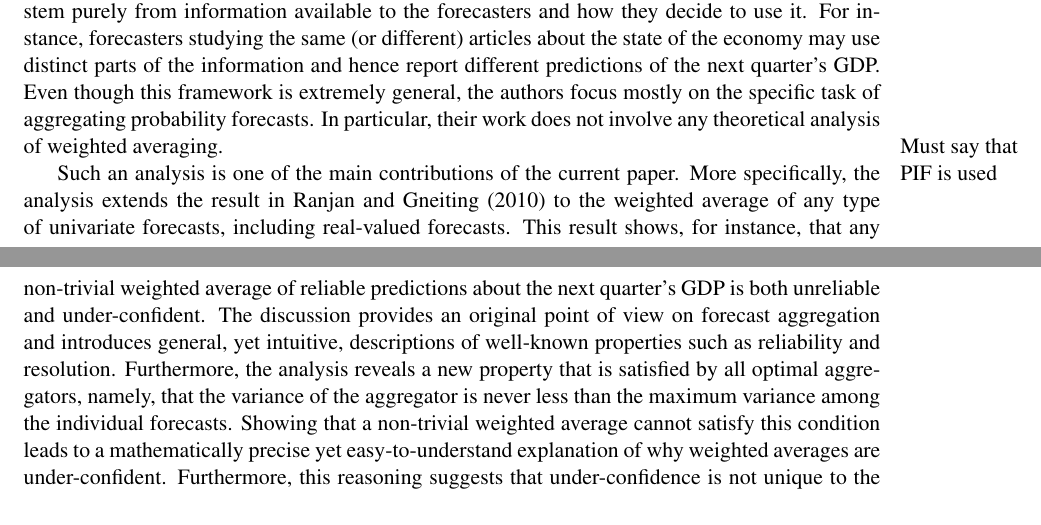
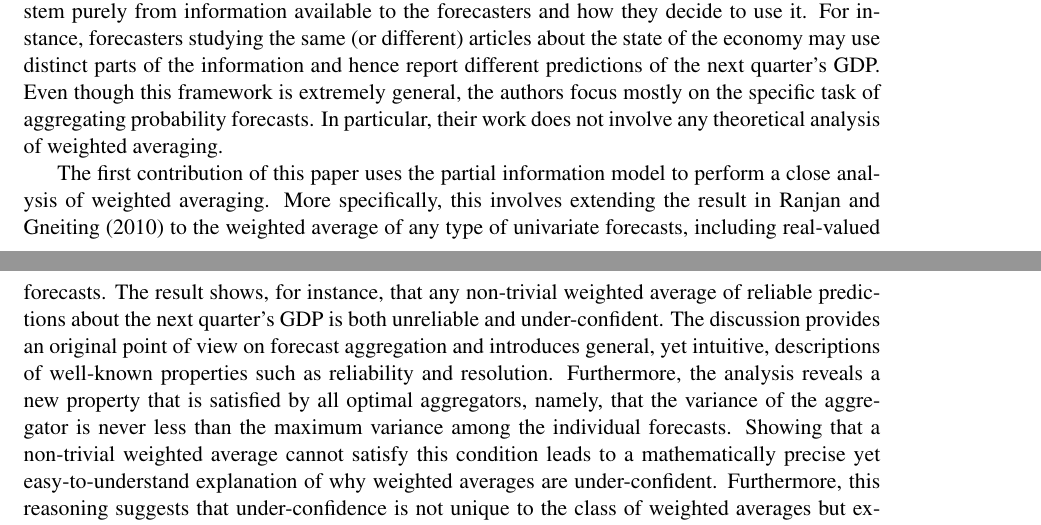
Before and after one commit to satopaa/Combining-and-Extremizing-Real-Value-Forecasts, a LaTeX paper (Contraction.tex): two parts of pages 2 and 3 of 24, joined at a grey line, cut so that both start at the same text. Compiled offline with pdfLaTeX.

Commit message:
Edited Intro

```diff
--- a/Contraction.tex
+++ b/Contraction.tex
@@ -246,15 +246,16 @@ framework} as a general platform for combining forecasts. Under this framework,
 % based on the covariance between the forecasters.
 Even though this framework is extremely general, the authors focus mostly on the specific task of aggregating probability forecasts. In particular, their work does not involve any theoretical analysis of weighted averaging.
 
-\marginpar{Must say that PIF is used}
-
-Such an analysis is one of the main contributions of the current paper. More specifically,
+%\marginpar{Must say that PIF is used}
+The first contribution of this paper uses the partial information model to perform a close analysis of weighted averaging.
+%Such an analysis is one of the main contributions of the current paper.
+More specifically,
 %In this paper weighted averaging is analyzed under the general partial information framework. This means that the outcome and the forecasts share a probability space but without any restrictions on their dependence structure.
-the analysis extends the result
+this involves extending the result
 in \cite{Ranjan08} to the weighted average of any type of univariate
 forecasts, including real-valued forecasts.
 %, and provides an algorithm that optimally (under a reasonable model) combines real-valued forecasts.
-This result shows, for instance, that any non-trivial
+The result shows, for instance, that any non-trivial
 weighted average of reliable predictions about the next quarter's GDP
 is both unreliable and under-confident. The discussion
 provides an original point of view on forecast aggregation and introduces general, yet intuitive, descriptions of well-known properties
```
